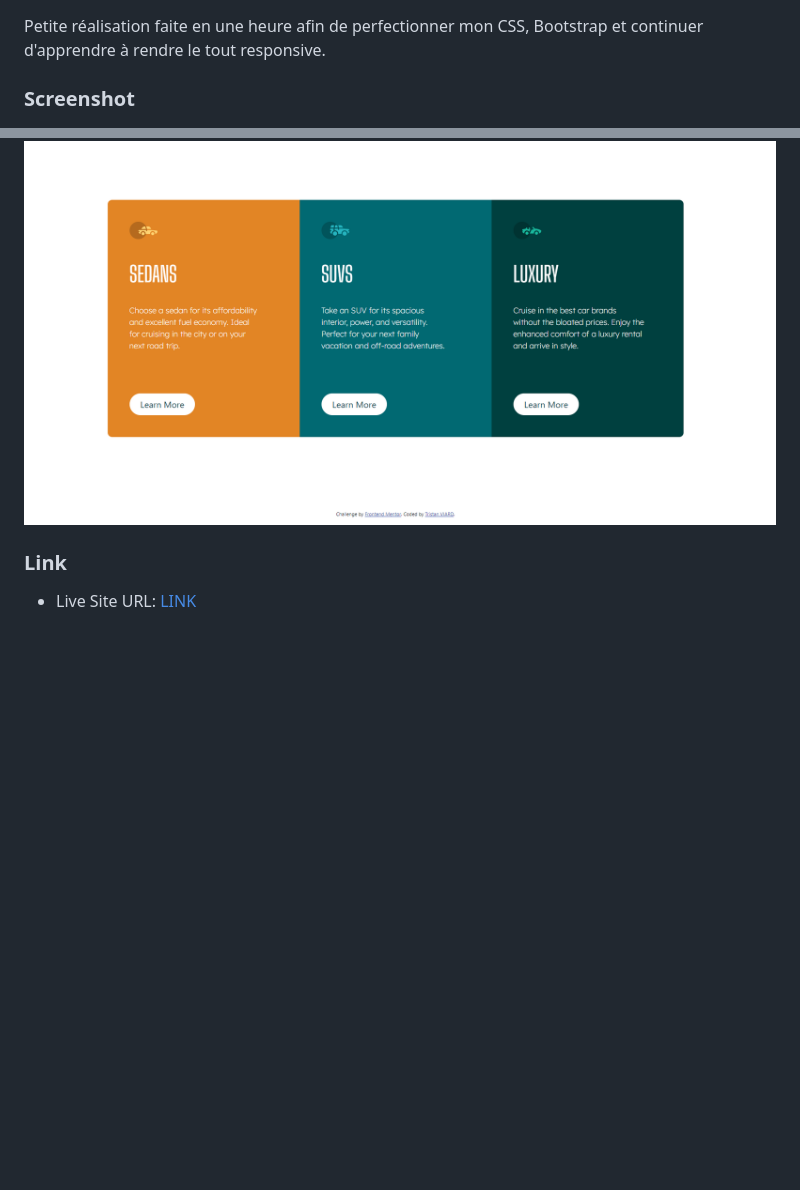
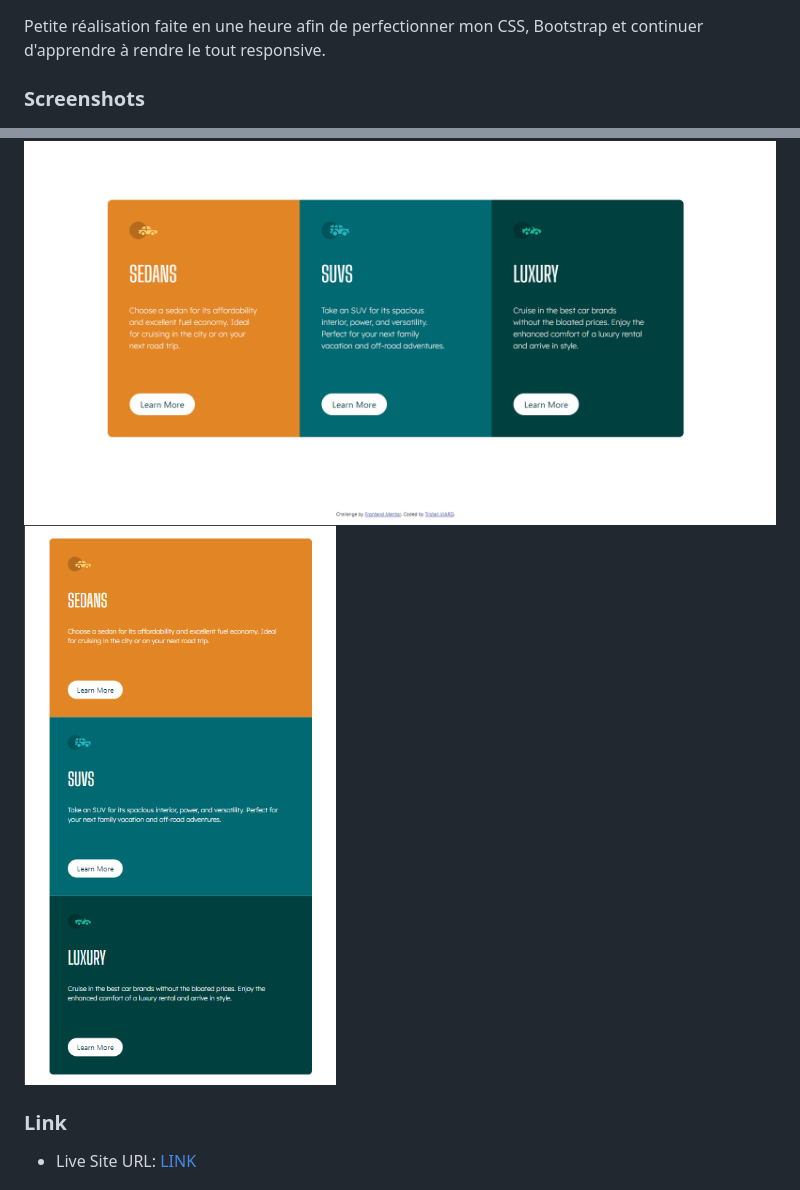
Before and after one commit to valdruide/Column-Preview-Card, a Markdown page: README.md, 2 parts joined by grey strips. Drawn GitHub-style; pictures changed too: images/Screenshot2.png (added); blank space fills up the shorter version.

Commit message:
update screenshots

```diff
--- a/README.md
+++ b/README.md
@@ -10,9 +10,10 @@ Ceci est la réalisation d'une Column Preview Card Card avec Bootstrap.
 Petite réalisation faite en une heure afin de perfectionner mon CSS, Bootstrap et continuer d'apprendre à rendre le tout responsive.
 
 
-### Screenshot
+### Screenshots
 
 ![SCREEN](./images/Screenshot.png)
+![SCREEN](./images/Screenshot2.png)
 
 ### Link
 
```
